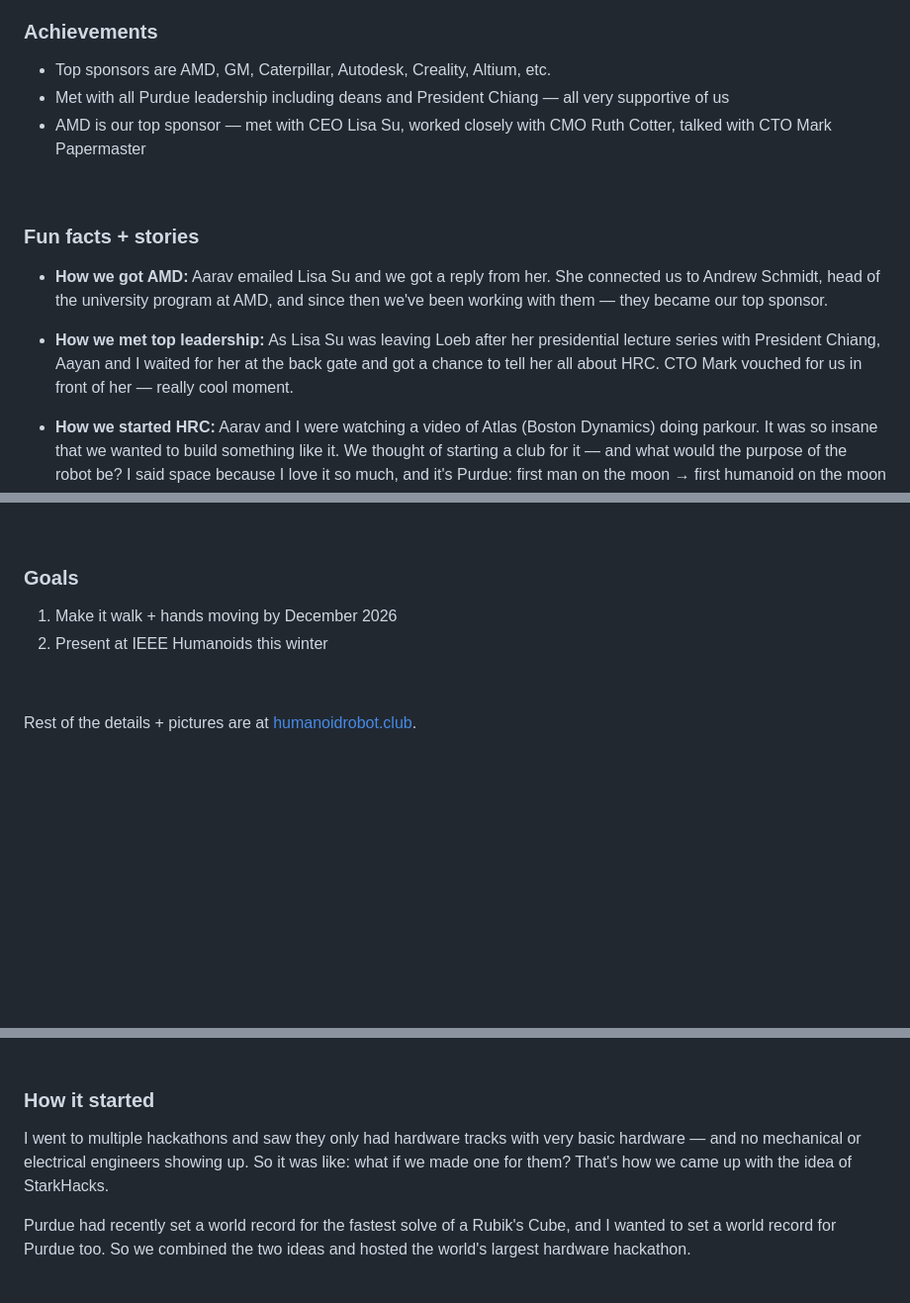
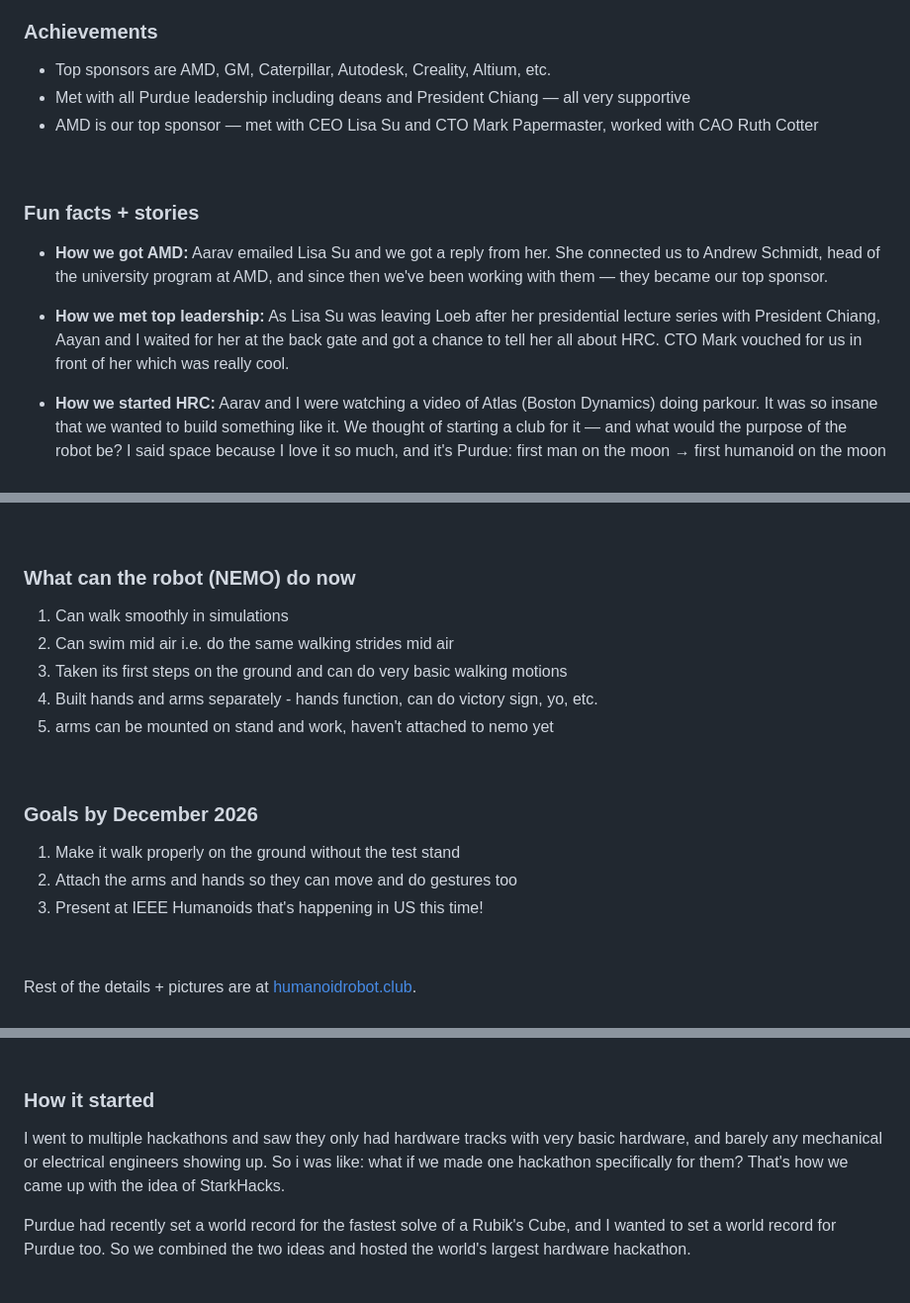
Before and after one commit to riddhiigupta/portfolio-website, a Markdown page: content/p3.md, 3 parts joined by grey strips. Shown at 99% size. Drawn GitHub-style; blank space fills up the shorter version.

```diff
--- a/content/p3.md
+++ b/content/p3.md
@@ -22,15 +18,15 @@
 ### Achievements
 
 - Top sponsors are AMD, GM, Caterpillar, Autodesk, Creality, Altium, etc.
-- Met with all Purdue leadership including deans and President Chiang — all very supportive of us
-- AMD is our top sponsor — met with CEO Lisa Su, worked closely with CMO Ruth Cotter, talked with CTO Mark Papermaster
+- Met with all Purdue leadership including deans and President Chiang — all very supportive
+- AMD is our top sponsor — met with CEO Lisa Su and CTO Mark Papermaster, worked with CAO Ruth Cotter
 
 &nbsp;
 
 ### Fun facts + stories
 
 - **How we got AMD:** Aarav emailed Lisa Su and we got a reply from her. She connected us to Andrew Schmidt, head of the university program at AMD, and since then we've been working with them — they became our top sponsor.
-- **How we met top leadership:** As Lisa Su was leaving Loeb after her presidential lecture series with President Chiang, Aayan and I waited for her at the back gate and got a chance to tell her all about HRC. CTO Mark vouched for us in front of her — really cool moment.
+- **How we met top leadership:** As Lisa Su was leaving Loeb after her presidential lecture series with President Chiang, Aayan and I waited for her at the back gate and got a chance to tell her all about HRC. CTO Mark vouched for us in front of her which was really cool.
 - **How we started HRC:** Aarav and I were watching a video of Atlas (Boston Dynamics) doing parkour. It was so insane that we wanted to build something like it. We thought of starting a club for it — and what would the purpose of the robot be? I said space because I love it so much, and it's Purdue: first man on the moon → first humanoid on the moon makes sense. We worked day and night on initial plans, approached professors to help start the club. Founding team:
   - Aarav — President
   - Me — VP
@@ -43,10 +39,21 @@
 
 &nbsp;
 
-### Goals
+### What can the robot (NEMO) do now
 
-1. Make it walk + hands moving by December 2026
-2. Present at IEEE Humanoids this winter
+1. Can walk smoothly in simulations
+2. Can swim mid air i.e. do the same walking strides mid air
+3. Taken its first steps on the ground and can do very basic walking motions
+4. Built hands and arms separately - hands function, can do victory sign, yo, etc.
+5. arms can be mounted on stand and work, haven't attached to nemo yet
+
+&nbsp;
+
+### Goals by December 2026
+
+1. Make it walk properly on the ground without the test stand
+2. Attach the arms and hands so they can move and do gestures too
+3. Present at IEEE Humanoids that's happening in US this time!
 
 &nbsp;
 
@@ -64,7 +71,7 @@ Rest of the details + pictures are at [humanoidrobot.club](https://humanoidrobot
 
 ### How it started
 
-I went to multiple hackathons and saw they only had hardware tracks with very basic hardware — and no mechanical or electrical engineers showing up. So it was like: what if we made one for them? That's how we came up with the idea of StarkHacks.
+I went to multiple hackathons and saw they only had hardware tracks with very basic hardware, and barely any mechanical or electrical engineers showing up. So i was like: what if we made one hackathon specifically for them? That's how we came up with the idea of StarkHacks.
 
 Purdue had recently set a world record for the fastest solve of a Rubik's Cube, and I wanted to set a world record for Purdue too. So we combined the two ideas and hosted the world's largest hardware hackathon.
 
```
Also changed, not shown: other parts of content/p3.md (+1 -5 lines).
